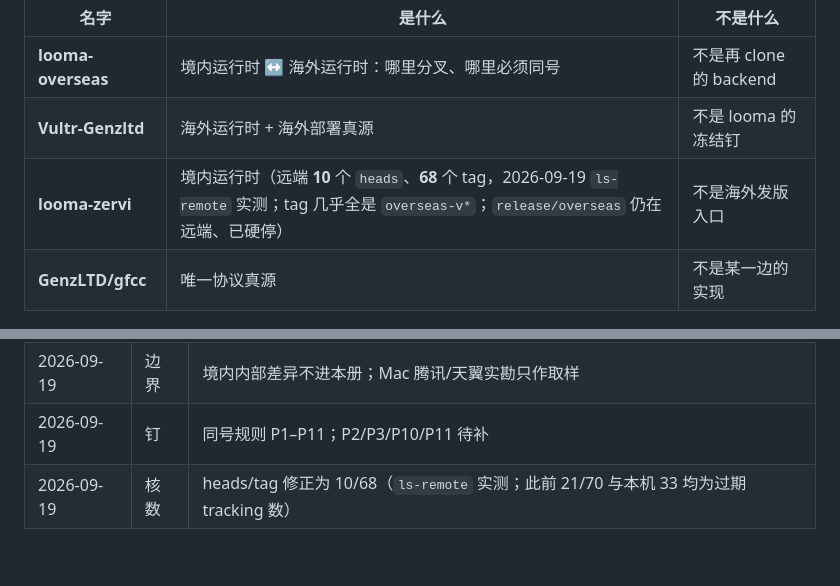
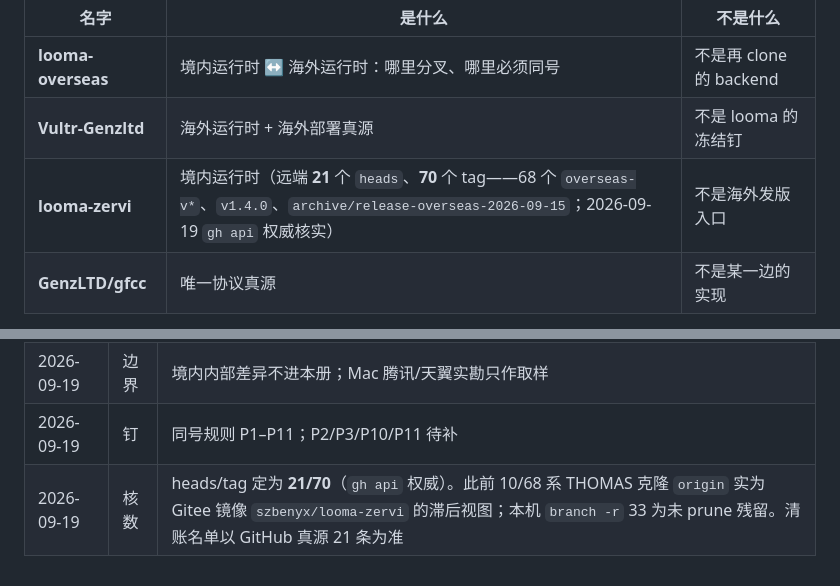
Before and after one commit to GenzLTD/Vultr-Genzltd, a Markdown page: docs/looma-overseas/README.md, 2 parts joined by grey strips. Rendered like a GitHub page.

Commit message:
docs(looma-overseas): 核数回归 21/70（gh api 权威；此前 10/68 系 Gitee 镜像视图）

```diff
--- a/docs/looma-overseas/README.md
+++ b/docs/looma-overseas/README.md
@@ -6,7 +6,7 @@
 |---|---|---|
 | **looma-overseas** | 境内运行时 ↔ 海外运行时：哪里分叉、哪里必须同号 | 不是再 clone 的 backend |
 | **Vultr-Genzltd** | 海外运行时 + 海外部署真源 | 不是 looma 的冻结钉 |
-| **looma-zervi** | 境内运行时（远端 **10** 个 `heads`、**68** 个 tag，2026-09-19 `ls-remote` 实测；tag 几乎全是 `overseas-v*`；`release/overseas` 仍在远端、已硬停） | 不是海外发版入口 |
+| **looma-zervi** | 境内运行时（远端 **21** 个 `heads`、**70** 个 tag——68 个 `overseas-v*`、`v1.4.0`、`archive/release-overseas-2026-09-15`；2026-09-19 `gh api` 权威核实） | 不是海外发版入口 |
 | **GenzLTD/gfcc** | 唯一协议真源 | 不是某一边的实现 |
 
 对齐只走 GFCC。海外改动不推进 `looma-zervi`。
@@ -105,4 +105,4 @@ CI 覆盖：`backend-test` 先 `assert-contracts.sh`（P1）再 `dryrun.sh --sta
 | 2026-09-19 | 治理 | 薄册成立；不建仓、不分树、不复活 `release/overseas` |
 | 2026-09-19 | 边界 | 境内内部差异不进本册；Mac 腾讯/天翼实勘只作取样 |
 | 2026-09-19 | 钉 | 同号规则 P1–P11；P2/P3/P10/P11 待补 |
-| 2026-09-19 | 核数 | heads/tag 修正为 10/68（`ls-remote` 实测；此前 21/70 与本机 33 均为过期 tracking 数） |
+| 2026-09-19 | 核数 | heads/tag 定为 **21/70**（`gh api` 权威）。此前 10/68 系 THOMAS 克隆 `origin` 实为 Gitee 镜像 `szbenyx/looma-zervi` 的滞后视图；本机 `branch -r` 33 为未 prune 残留。清账名单以 GitHub 真源 21 条为准 |
```
